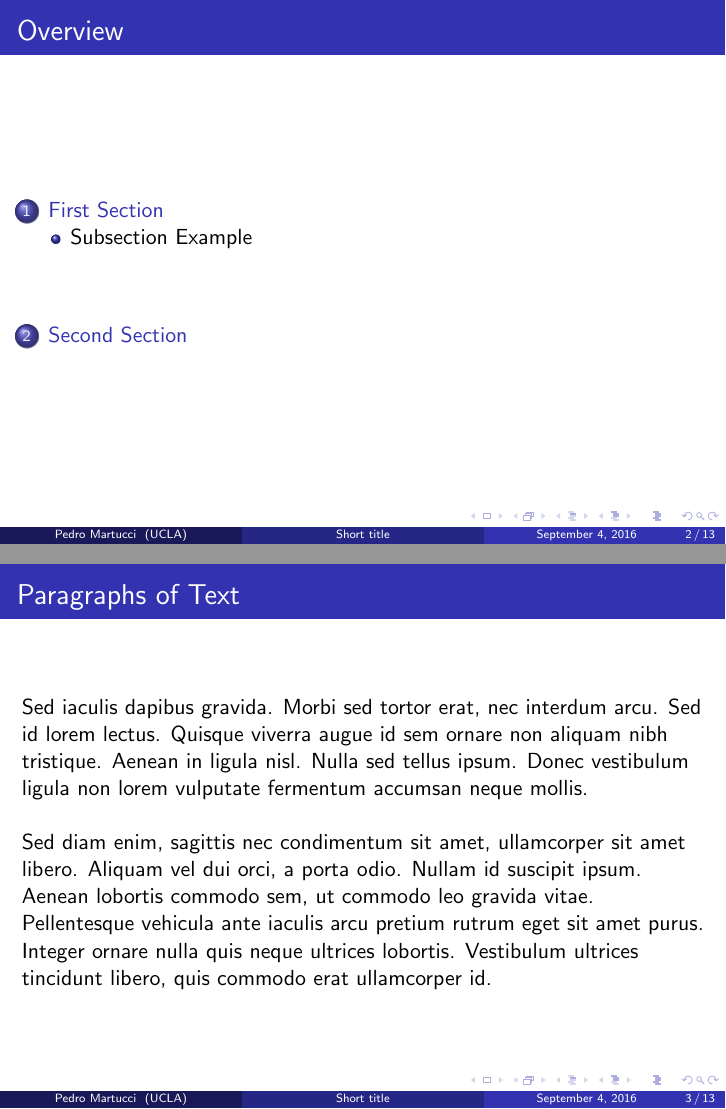
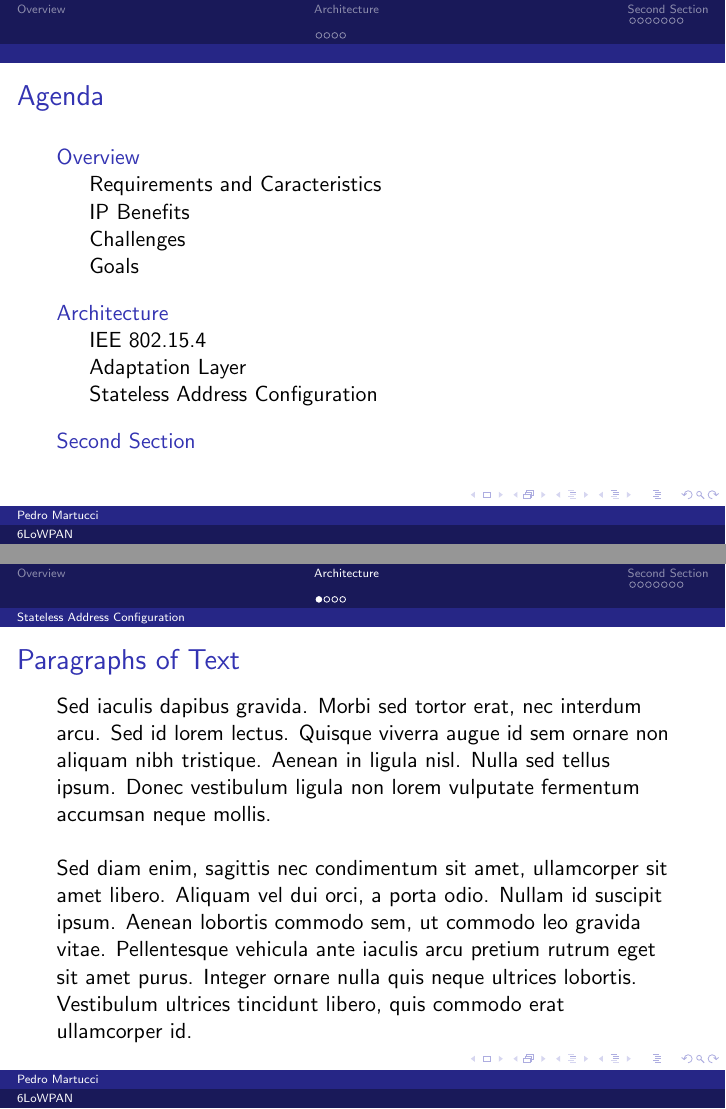
Before and after one commit to pedropaulomartucci/mo809-pedromartucci, LaTeX slides (Presentation-1/presentation_1.tex): pages 2 and 3 of 13, joined at a grey line. Compiled offline with pdfLaTeX.

Commit message:
Created all necessary images and almost finished Presentation 1

```diff
--- a/Presentation 1/presentation_1_not_used_yet.tex
+++ b/Presentation-1/presentation_1.tex
@@ -33,14 +33,14 @@
 %\usetheme{CambridgeUS}
 %\usetheme{Copenhagen}
 %\usetheme{Darmstadt}
-%\usetheme{Dresden}
+\usetheme{Dresden}
 %\usetheme{Frankfurt}
 %\usetheme{Goettingen}
 %\usetheme{Hannover}
 %\usetheme{Ilmenau}
 %\usetheme{JuanLesPins}
 %\usetheme{Luebeck}
-\usetheme{Madrid}
+%\usetheme{Madrid}
 %\usetheme{Malmoe}
 %\usetheme{Marburg}
 %\usetheme{Montpellier}
@@ -83,14 +83,14 @@
 %	TITLE PAGE
 %----------------------------------------------------------------------------------------
 
-\title[Short title]{Full Title of the Talk} % The short title appears at the bottom of every slide, the full title is only on the title page
+\title[6LoWPAN]{IPv6 Over Low-Power Wireless Personal Area Network} % The short title appears at the bottom of every slide, the full title is only on the title page
 
 \author{Pedro Martucci} % Your name
-\institute[UCLA] % Your institution as it will appear on the bottom of every slide, may be shorthand to save space
+\institute[] % Your institution as it will appear on the bottom of every slide, may be shorthand to save space
 {
-University of California \\ % Your institution for the title page
+Unicamp \\ % Your institution for the title page
 \medskip
-\textit{john@smith.com} % Your email address
+\textit{pedropaulomartucci@gmail.com} % Your email address
 }
 \date{\today} % Date, can be changed to a custom date
 
@@ -101,7 +101,7 @@ University of California \\ % Your institution for the title page
 \end{frame}
 
 \begin{frame}
-\frametitle{Overview} % Table of contents slide, comment this block out to remove it
+\frametitle{Agenda} % Table of contents slide, comment this block out to remove it
 \tableofcontents % Throughout your presentation, if you choose to use \section{} and \subsection{} commands, these will automatically be printed on this slide as an overview of your presentation
 \end{frame}
 
@@ -110,10 +110,18 @@ University of California \\ % Your institution for the title page
 %----------------------------------------------------------------------------------------
 
 %------------------------------------------------
-\section{First Section} % Sections can be created in order to organize your presentation into discrete blocks, all sections and subsections are automatically printed in the table of contents as an overview of the talk
+\section{Overview} % Sections can be created in order to organize your presentation into discrete blocks, all sections and subsections are automatically printed in the table of contents as an overview of the talk
 %------------------------------------------------
 
-\subsection{Subsection Example} % A subsection can be created just before a set of slides with a common theme to further break down your presentation into chunks
+\subsection{Requirements and Caracteristics} % A subsection can be created just before a set of slides with a common theme to further break down your presentation into chunks
+\subsection{IP Benefits}
+\subsection{Challenges}
+\subsection{Goals}
+
+\section{Architecture}
+\subsection{IEE 802.15.4}
+\subsection{Adaptation Layer}
+\subsection{Stateless Address Configuration}
 
 \begin{frame}
 \frametitle{Paragraphs of Text}
```
Also changed, not shown: Documentation/6LoWPAN/Images/Dispatch Header.png (added), Documentation/6LoWPAN/Images/Fragmentation Header.png (added), Documentation/6LoWPAN/Images/IPv6 Interface Header.png (added), Documentation/6LoWPAN/Images/LoWPAN Headers.png (added), Documentation/6LoWPAN/Images/LoWPAN Stack.png, Documentation/6LoWPAN/Images/Mesh Header.png (added), Presentation 1/6LoWPan.pdf (deleted), Presentation-1/6LoWPan.pdf (added), Presentation-1/presentation_1.pdf (added), 2 other files.
